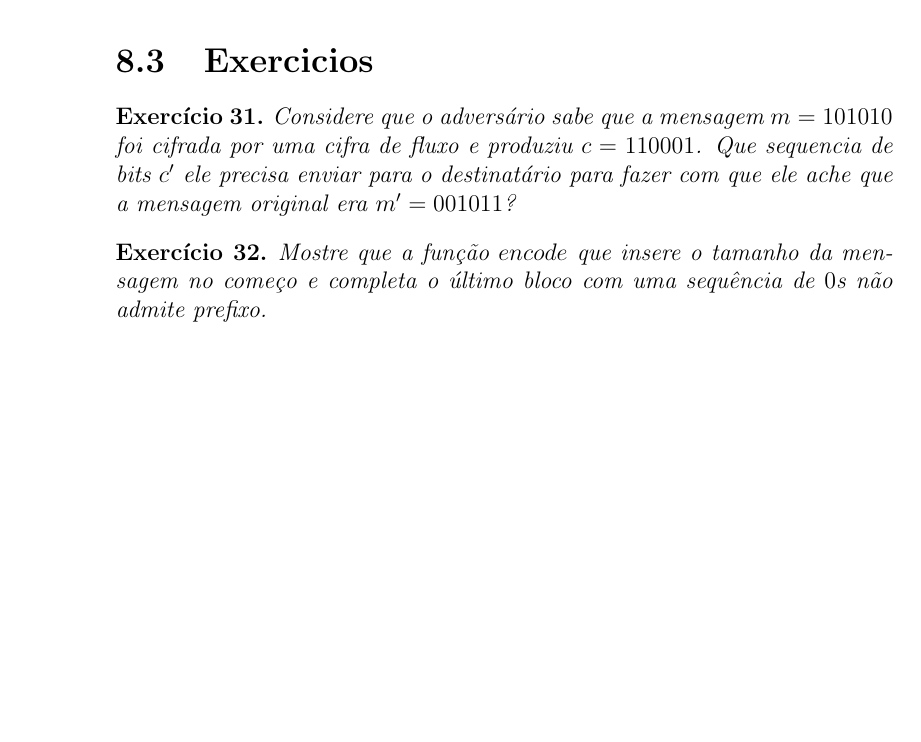
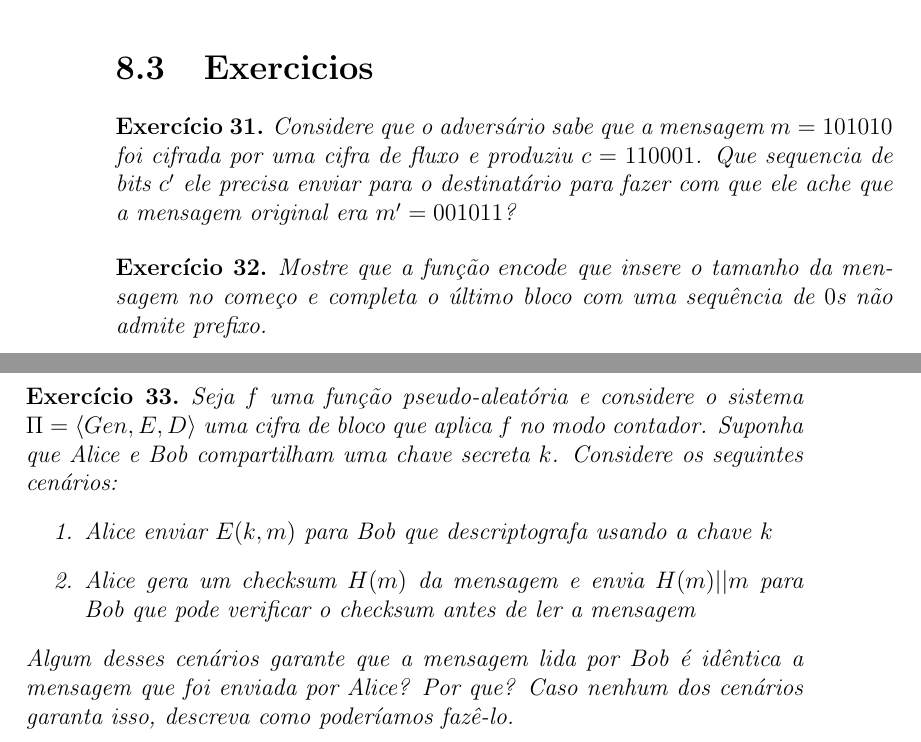
Before and after one commit to marciomr/apostila-seginf, a LaTeX book (apostila.tex, which reads mac.tex): part of page 74 of 130 before the commit and two parts of pages 74 and 75 of 132 after it, the two joined at a grey line, cut so that both start at the same text, the shorter picture padded with empty space. Compiled offline with pdfLaTeX.

Commit message:
exercicio de mac

```diff
--- a/mac.tex
+++ b/mac.tex
@@ -270,3 +270,14 @@ No Capítulo \ref{} veremos protocolos completos de segurança e voltaremos ness
 \begin{exercicio}
   Mostre que a função $encode$ que insere o tamanho da mensagem no começo e completa o último bloco com uma sequência de $0$s não admite prefixo.
 \end{exercicio}
+
+\begin{exercicio}
+  Seja $f$ uma função pseudo-aleatória e considere o sistema $\Pi = \langle Gen, E, D \rangle$ uma cifra de bloco que aplica $f$ no modo contador.
+  Suponha que Alice e Bob compartilham uma chave secreta $k$.
+  Considere os seguintes cenários:
+  \begin{enumerate}
+  \item Alice enviar $E(k, m)$ para Bob que descriptografa usando a chave $k$
+  \item Alice gera um checksum $H(m)$ da mensagem e envia $H(m)||m$ para Bob que pode verificar o checksum antes de ler a mensagem
+  \end{enumerate}
+  Algum desses cenários garante que a mensagem lida por Bob é idêntica a mensagem que foi enviada por Alice? Por que? Caso nenhum dos cenários garanta isso, descreva como poderíamos fazê-lo.
+\end{exercicio}
```
